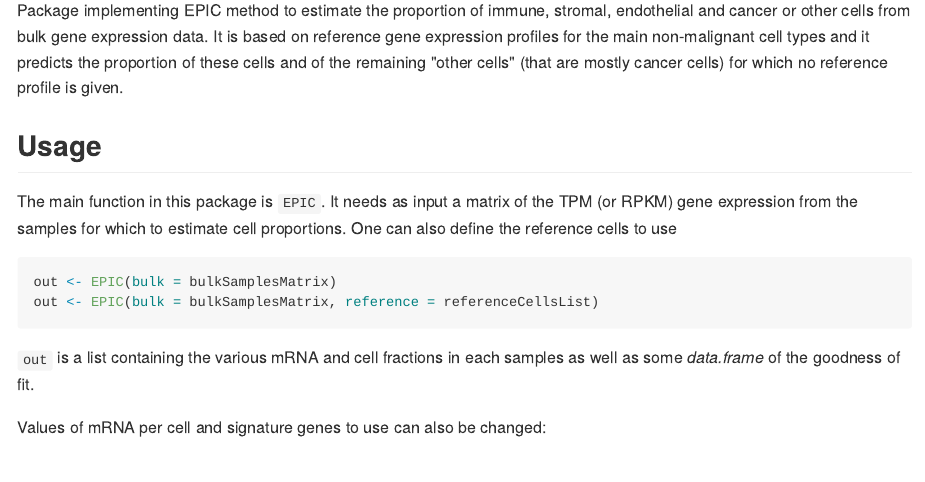
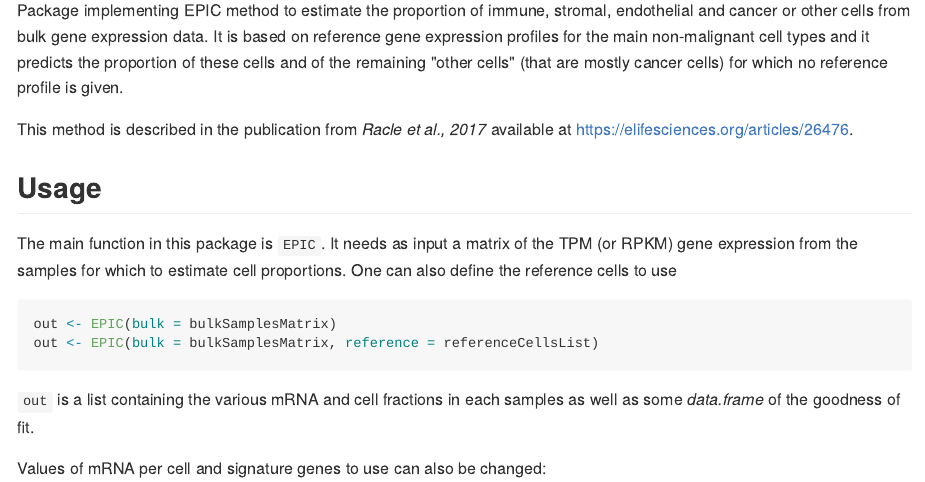
Before and after one commit to GfellerLab/EPIC, an R Markdown document (README.Rmd): the page in a window 1100 px wide, from 180 px down. The pictures show the output file README.md that the author committed with the source, drawn offline in the style of GitHub; long lines of code are wrapped.

Commit message:
Updates in the documentation to include the reference to EPIC paper that has now been published in eLife.

```diff
--- a/README.Rmd
+++ b/README.Rmd
@@ -20,6 +20,9 @@ It is based on reference gene expression profiles for the main non-malignant
 cell types and it predicts the proportion of these cells and of the remaining
 "other cells" (that are mostly cancer cells) for which no reference profile is
 given.
+
+This method is described in the publication from *Racle et al., 2017* available
+at <https://elifesciences.org/articles/26476>.
 
 ## Usage
 The main function in this package is `EPIC`. It needs as input a matrix of the
```
Also changed, not shown: R/EPIC_descr.R (+27 -15 lines), R/EPIC_fun.R (+3 -2 lines), vignettes/info.Rmd (+3 -0 lines), README.md, 7 other files.
